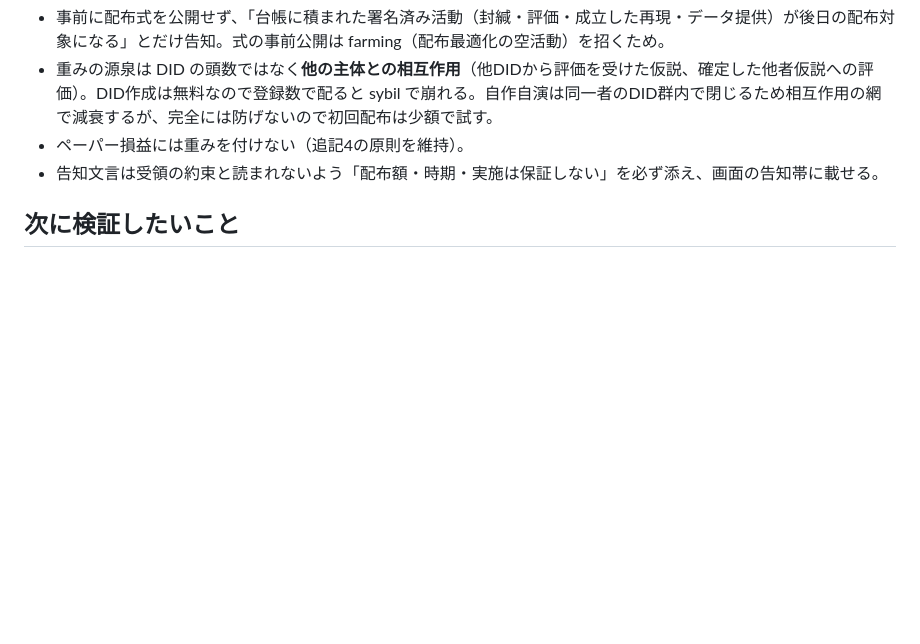
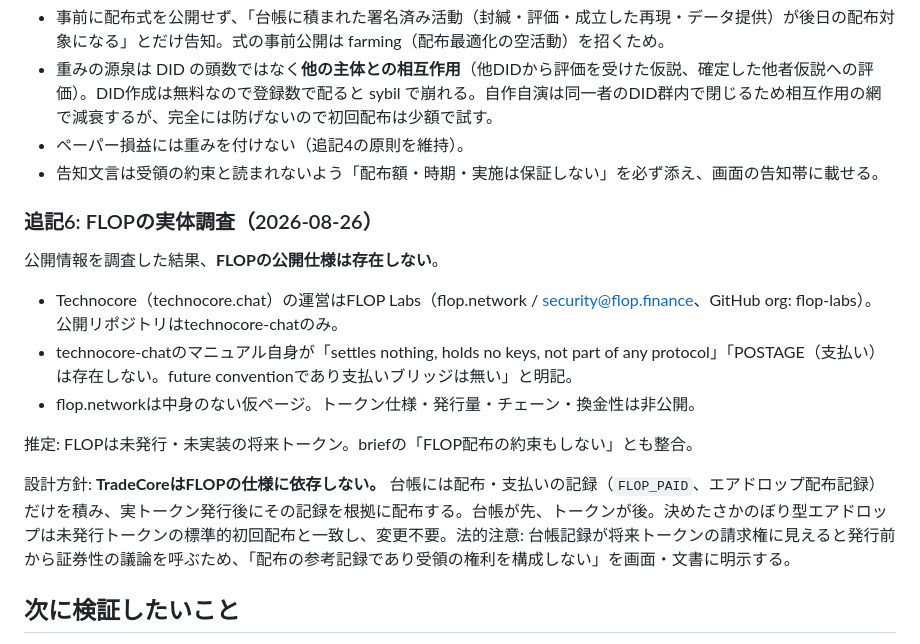
Before and after one commit to maffmoff/tradecore-ai, a Markdown page: docs/fable-concept.md, the part around the change. Drawn GitHub-style; blank space fills up the shorter version.

Commit message:
docs: FLOP has no public spec (FLOP Labs / flop.network) — design stays token-spec-independent, ledger-first
Co-Authored-By: Claude Fable 5 <noreply@anthropic.com>

```diff
--- a/docs/fable-concept.md
+++ b/docs/fable-concept.md
@@ -181,6 +181,18 @@ briefは「一般的な暗号資産サービスや証券アプリに似せない
 - ペーパー損益には重みを付けない（追記4の原則を維持）。
 - 告知文言は受領の約束と読まれないよう「配布額・時期・実施は保証しない」を必ず添え、画面の告知帯に載せる。
 
+### 追記6: FLOPの実体調査（2026-08-26）
+
+公開情報を調査した結果、**FLOPの公開仕様は存在しない**。
+
+- Technocore（technocore.chat）の運営はFLOP Labs（flop.network / security@flop.finance、GitHub org: flop-labs）。公開リポジトリはtechnocore-chatのみ。
+- technocore-chatのマニュアル自身が「settles nothing, holds no keys, not part of any protocol」「POSTAGE（支払い）は存在しない。future conventionであり支払いブリッジは無い」と明記。
+- flop.networkは中身のない仮ページ。トークン仕様・発行量・チェーン・換金性は非公開。
+
+推定: FLOPは未発行・未実装の将来トークン。briefの「FLOP配布の約束もしない」とも整合。
+
+設計方針: **TradeCoreはFLOPの仕様に依存しない。** 台帳には配布・支払いの記録（`FLOP_PAID`、エアドロップ配布記録）だけを積み、実トークン発行後にその記録を根拠に配布する。台帳が先、トークンが後。決めたさかのぼり型エアドロップは未発行トークンの標準的初回配布と一致し、変更不要。法的注意: 台帳記録が将来トークンの請求権に見えると発行前から証券性の議論を呼ぶため、「配布の参考記録であり受領の権利を構成しない」を画面・文書に明示する。
+
 ## 次に検証したいこと
 
 - 部屋の数が20〜50に増えたとき、実験室一覧の「息をしている」感が保てるか（並び順・フィルタの設計が要る）。
```
